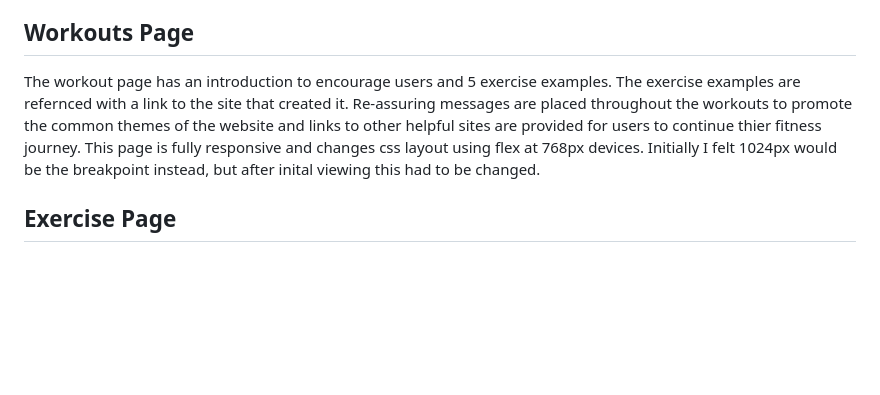
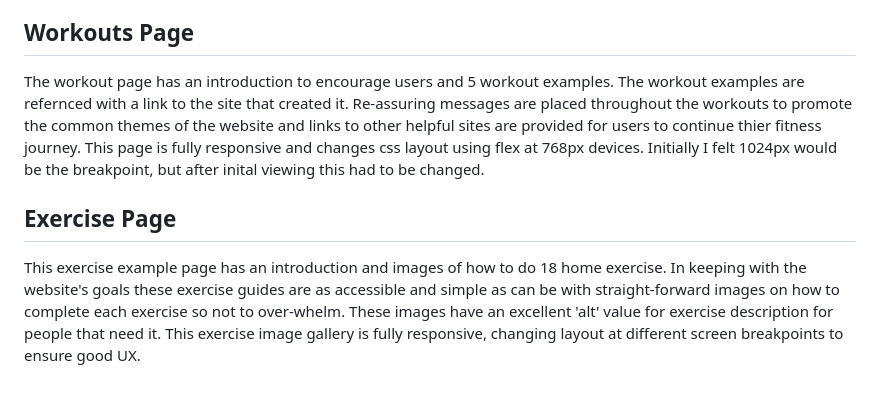
Before and after one commit to DavidDock/bodyweight-home-fitness, a Markdown page: README.md, the part around the change. Rendered like a GitHub page; blank space fills up the shorter version.

Commit message:
Add exercise page description in readme file

```diff
--- a/README.md
+++ b/README.md
@@ -111,9 +111,12 @@ Here are three short, easy to digest articles to read, starting with advice for
 CSS grid was used to change layout at 600px breakpoint to ensure good UX.
 
 ## **Workouts Page**
-The workout page has an introduction to encourage users and 5 exercise examples. The exercise examples are refernced with a link to the site that created it.
+The workout page has an introduction to encourage users and 5 workout examples. The workout examples are refernced with a link to the site that created it.
 Re-assuring messages are placed throughout the workouts to promote the common themes of the website and links to other helpful sites are provided for users to continue thier fitness journey.
-This page is fully responsive and changes css layout using flex at 768px devices. Initially I felt 1024px would be the breakpoint instead, but after inital viewing this had to be changed.
+This page is fully responsive and changes css layout using flex at 768px devices. Initially I felt 1024px would be the breakpoint, but after inital viewing this had to be changed.
 
 
 ## **Exercise Page**
+
+This exercise example page has an introduction and images of how to do 18 home exercise. In keeping with the website's goals these exercise guides are as accessible and simple as can be with straight-forward images on how to complete each exercise so not to over-whelm. These images have an excellent 'alt' value for exercise description for people that need it.
+This exercise image gallery is fully responsive, changing layout at different screen breakpoints to ensure good UX.
```
